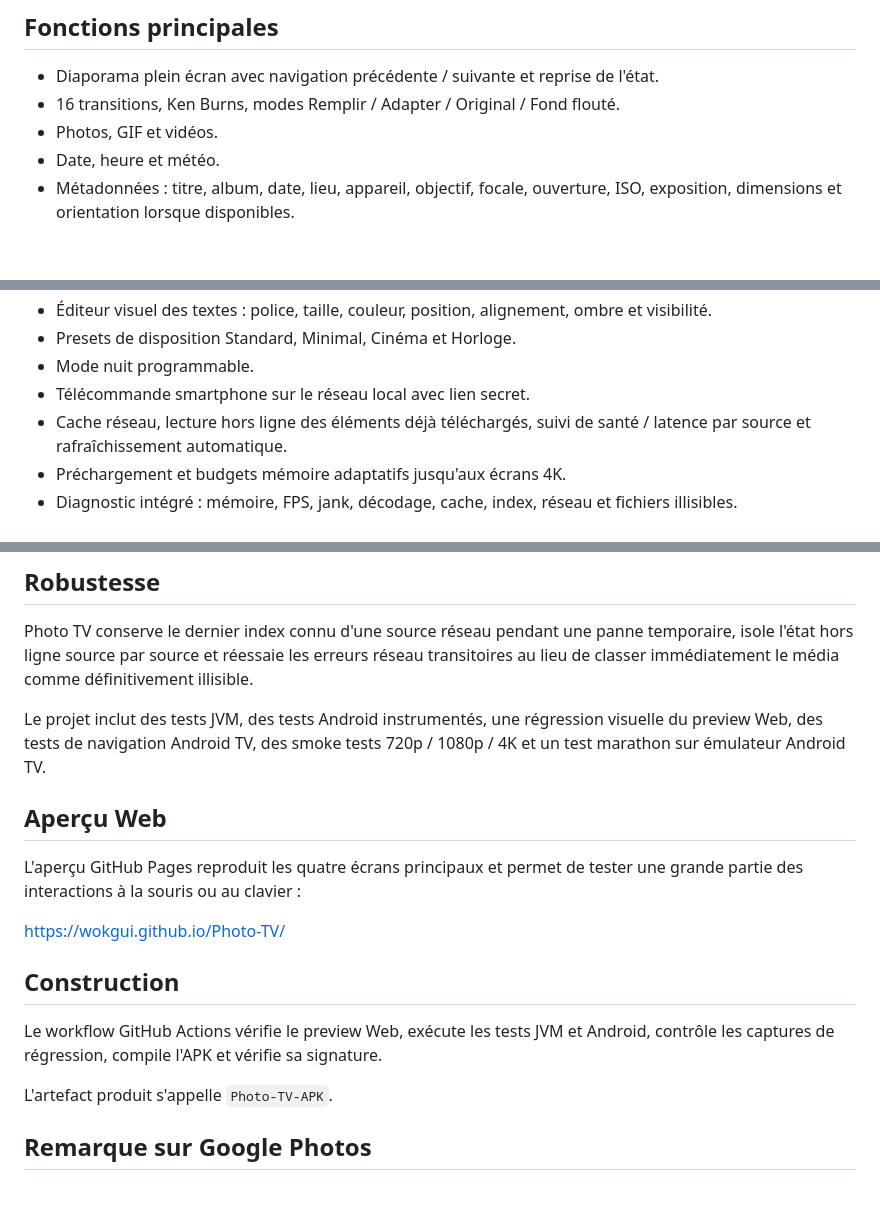
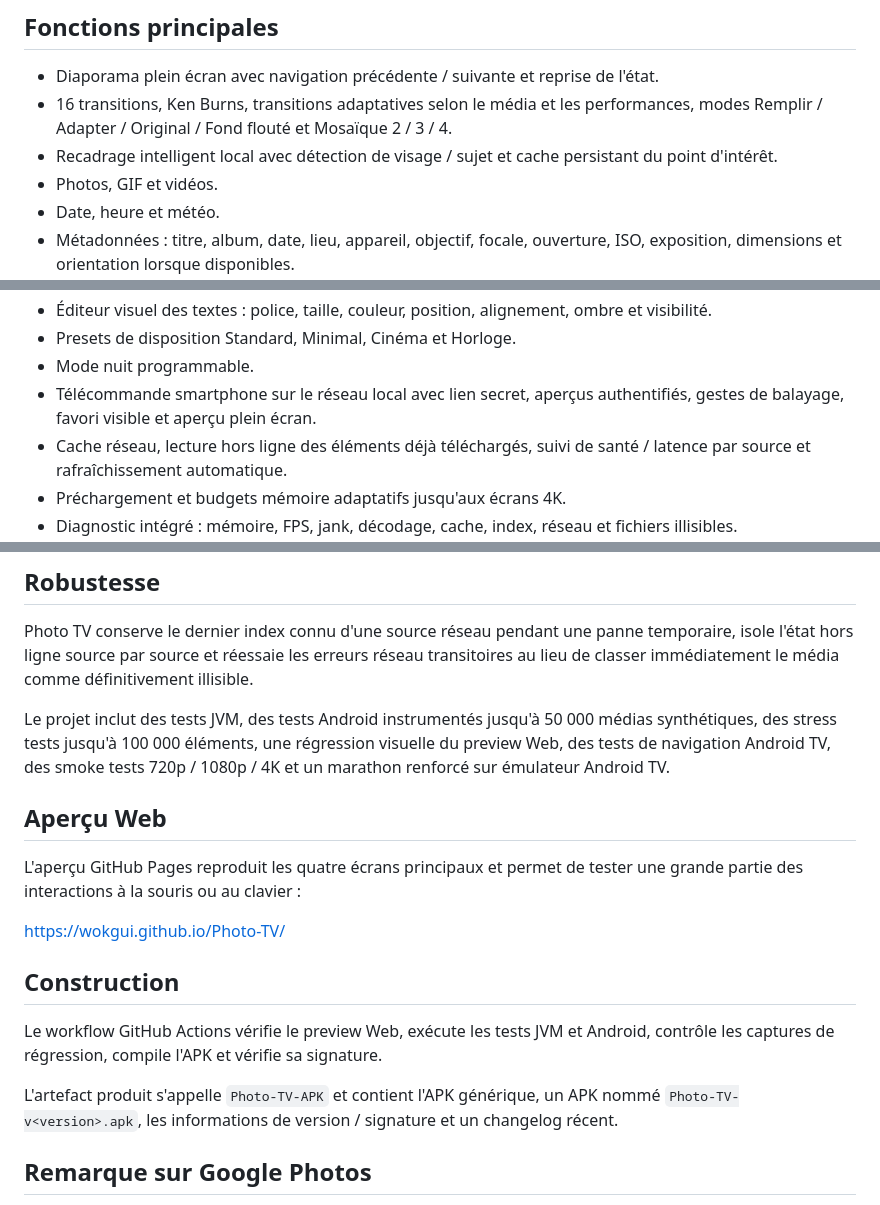
Before and after one commit to Wokgui/Photo-TV, a Markdown page: README.md, 3 parts joined by grey strips. Drawn GitHub-style; blank space fills up the shorter version.

Commit message:
Document Photo TV 0.10 capabilities and release bundle

```diff
--- a/README.md
+++ b/README.md
@@ -13,7 +13,8 @@ Photo TV est un diaporama conçu pour Android TV / Google TV, avec une interface
 ## Fonctions principales
 
 - Diaporama plein écran avec navigation précédente / suivante et reprise de l'état.
-- 16 transitions, Ken Burns, modes Remplir / Adapter / Original / Fond flouté.
+- 16 transitions, Ken Burns, transitions adaptatives selon le média et les performances, modes Remplir / Adapter / Original / Fond flouté et Mosaïque 2 / 3 / 4.
+- Recadrage intelligent local avec détection de visage / sujet et cache persistant du point d'intérêt.
 - Photos, GIF et vidéos.
 - Date, heure et météo.
 - Métadonnées : titre, album, date, lieu, appareil, objectif, focale, ouverture, ISO, exposition, dimensions et orientation lorsque disponibles.
@@ -26,7 +27,7 @@ Photo TV est un diaporama conçu pour Android TV / Google TV, avec une interface
 - Éditeur visuel des textes : police, taille, couleur, position, alignement, ombre et visibilité.
 - Presets de disposition Standard, Minimal, Cinéma et Horloge.
 - Mode nuit programmable.
-- Télécommande smartphone sur le réseau local avec lien secret.
+- Télécommande smartphone sur le réseau local avec lien secret, aperçus authentifiés, gestes de balayage, favori visible et aperçu plein écran.
 - Cache réseau, lecture hors ligne des éléments déjà téléchargés, suivi de santé / latence par source et rafraîchissement automatique.
 - Préchargement et budgets mémoire adaptatifs jusqu'aux écrans 4K.
 - Diagnostic intégré : mémoire, FPS, jank, décodage, cache, index, réseau et fichiers illisibles.
@@ -38,7 +39,7 @@ Photo TV est un diaporama conçu pour Android TV / Google TV, avec une interface
 
 Photo TV conserve le dernier index connu d'une source réseau pendant une panne temporaire, isole l'état hors ligne source par source et réessaie les erreurs réseau transitoires au lieu de classer immédiatement le média comme définitivement illisible.
 
-Le projet inclut des tests JVM, des tests Android instrumentés, une régression visuelle du preview Web, des tests de navigation Android TV, des smoke tests 720p / 1080p / 4K et un test marathon sur émulateur Android TV.
+Le projet inclut des tests JVM, des tests Android instrumentés jusqu'à 50 000 médias synthétiques, des stress tests jusqu'à 100 000 éléments, une régression visuelle du preview Web, des tests de navigation Android TV, des smoke tests 720p / 1080p / 4K et un marathon renforcé sur émulateur Android TV.
 
 ## Aperçu Web
 
@@ -50,7 +51,7 @@ https://wokgui.github.io/Photo-TV/
 
 Le workflow GitHub Actions vérifie le preview Web, exécute les tests JVM et Android, contrôle les captures de régression, compile l'APK et vérifie sa signature.
 
-L'artefact produit s'appelle `Photo-TV-APK`.
+L'artefact produit s'appelle `Photo-TV-APK` et contient l'APK générique, un APK nommé `Photo-TV-v<version>.apk`, les informations de version / signature et un changelog récent.
 
 ## Remarque sur Google Photos
 
```
